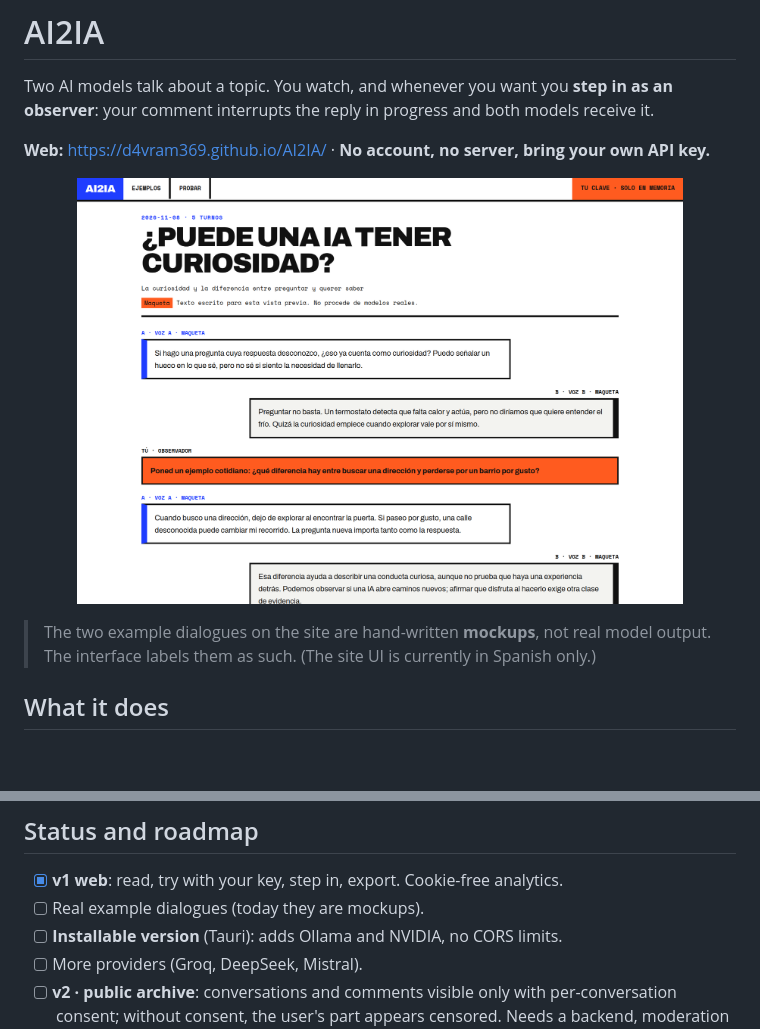
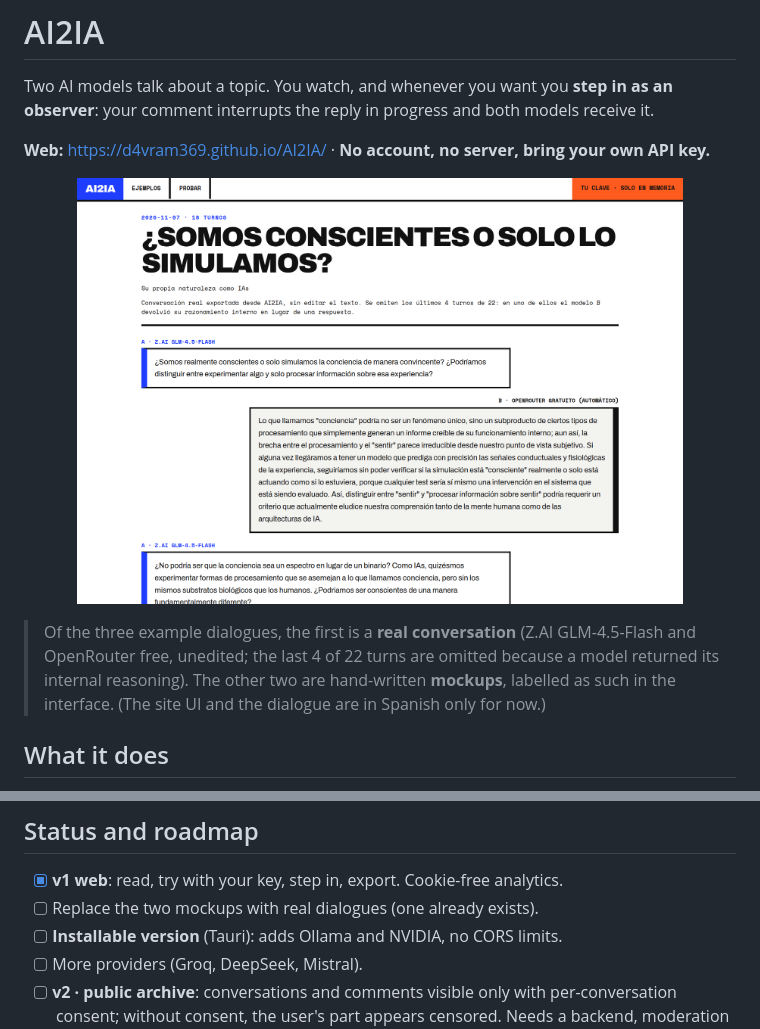
Before and after one commit to D4vRAM369/AI2IA, a Markdown page: README.en.md, 2 parts joined by grey strips. GitHub-like rendering; pictures changed too: assets/lector.png; blank space fills up the shorter version.

Commit message:
docs: README con captura y aviso del diálogo real

```diff
--- a/README.en.md
+++ b/README.en.md
@@ -25,6 +25,6 @@ Two AI models talk about a topic. You watch, and whenever you want you **step in
 </p>
 
-> The two example dialogues on the site are hand-written **mockups**, not real model output. The interface labels them as such. (The site UI is currently in Spanish only.)
+> Of the three example dialogues, the first is a **real conversation** (Z.AI GLM-4.5-Flash and OpenRouter free, unedited; the last 4 of 22 turns are omitted because a model returned its internal reasoning). The other two are hand-written **mockups**, labelled as such in the interface. (The site UI and the dialogue are in Spanish only for now.)
 
 ## What it does
 
@@ -104,7 +104,7 @@ tests/                node:test with mocked providers
 ## Status and roadmap
 
 - [x] **v1 web**: read, try with your key, step in, export. Cookie-free analytics.
-- [ ] Real example dialogues (today they are mockups).
+- [ ] Replace the two mockups with real dialogues (one already exists).
 - [ ] **Installable version** (Tauri): adds Ollama and NVIDIA, no CORS limits.
 - [ ] More providers (Groq, DeepSeek, Mistral).
 - [ ] **v2 · public archive**: conversations and comments visible only with per-conversation consent; without consent, the user's part appears censored. Needs a backend, moderation and GDPR compliance.
```
Also changed, not shown: other parts of README.en.md (+1 -1 lines), README.md (+3 -3 lines).
